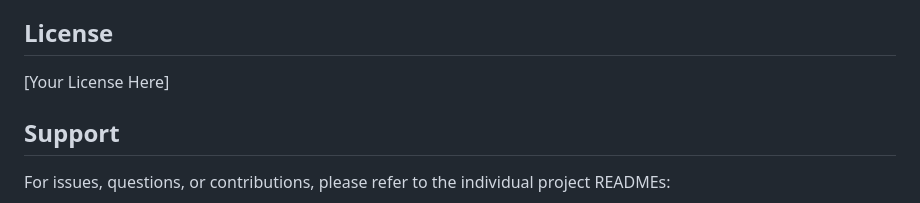
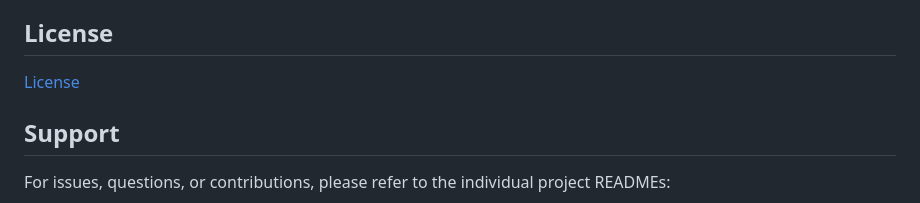
Before and after one commit to lettinghenry/aegis-rpa-agent, a Markdown page: README.md, the part around the change. Drawn GitHub-style.

Commit message:
Update license section in README

```diff
--- a/README.md
+++ b/README.md
@@ -255,7 +255,7 @@ Detailed specifications are available in each project's `.kiro/specs/` directory
 
 ## License
 
-[Your License Here]
+[License](aegis-back/LICENSE)
 
 ## Support
 
```
